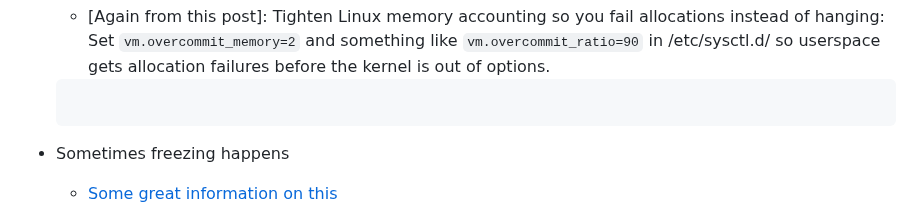
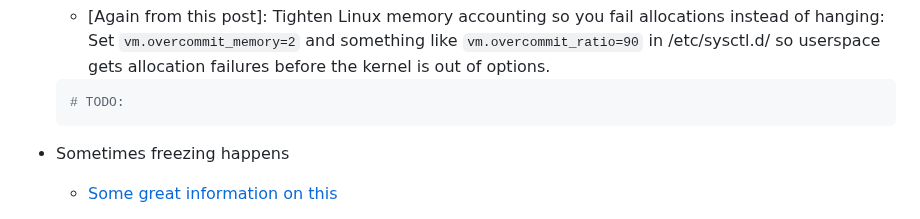
Before and after one commit to ldsands/UsefulCodeSnippets, a Markdown page: OtherSoftware/Linux/DGXOS.md, the part around the change. GitHub-like rendering.

````diff
--- a/OtherSoftware/Linux/DGXOS.md
+++ b/OtherSoftware/Linux/DGXOS.md
@@ -118,7 +118,7 @@ def rclone_bisync_all_pcloud [] {
     - [Again from this post]: Tighten Linux memory accounting so you fail allocations instead of hanging: Set `vm.overcommit_memory=2` and something like `vm.overcommit_ratio=90` in /etc/sysctl.d/ so userspace gets allocation failures before the kernel is out of options.
 
     ```sh
-
+    # TODO:
     ```
 
 - Sometimes freezing happens
````
Also changed, not shown: OtherSoftware/AIApplications/ClaudeCodeOpenCode.md (+131 -0 lines), ProgrammingLanguages/Rust/Nushell.md (+4 -4 lines).
